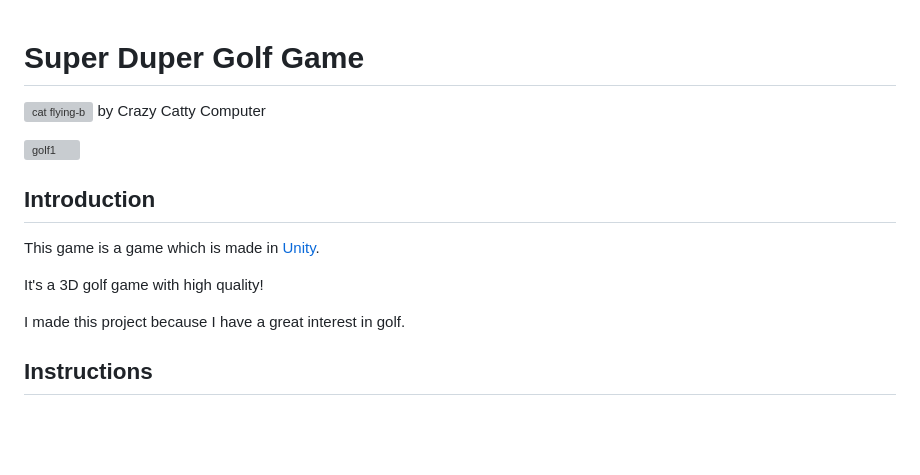
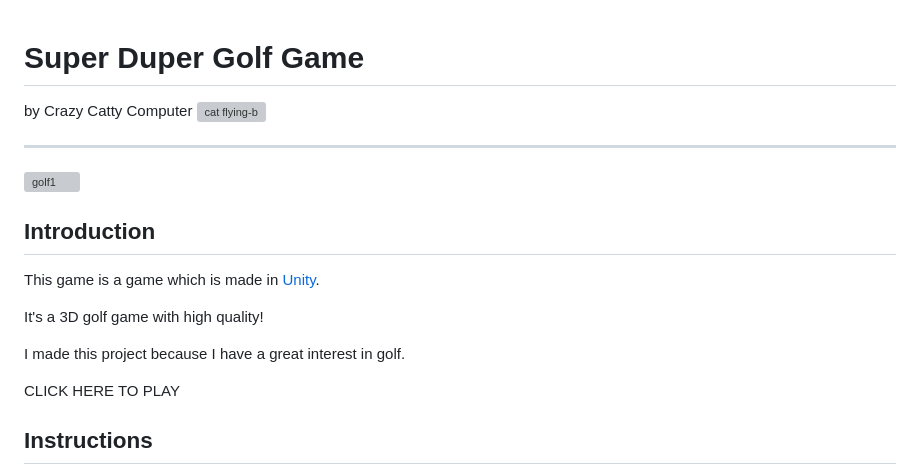
Before and after one commit to TimTheRabbit/TimTheRabbit.github.io, a Markdown page: index.md, the part around the change. Drawn GitHub-style; blank space fills up the shorter version; grey boxes are pictures that could not be loaded.

```diff
--- a/index.md
+++ b/index.md
@@ -1,8 +1,9 @@
 Super Duper Golf Game
 ====================
+by Crazy Catty Computer
 ![cat flying-b](https://user-images.githubusercontent.com/87847364/230899237-d93fc0b0-77c2-46b5-8b70-8eb4618b78b7.svg)
-by Crazy Catty Computer
 
+_______________________________________________
 
 ![golf1](https://user-images.githubusercontent.com/87847364/230897115-9325ce6a-91da-4cff-8b9d-7fbd9ab434b0.JPG)
 
@@ -14,6 +15,10 @@ This game is a game which is made in [Unity](https://unity.com/).
 It's a 3D golf game with high quality!
 
 I made this project because I have a great interest in golf.
+
+
+CLICK HERE TO PLAY
+
 
 Instructions
 -----------
```
